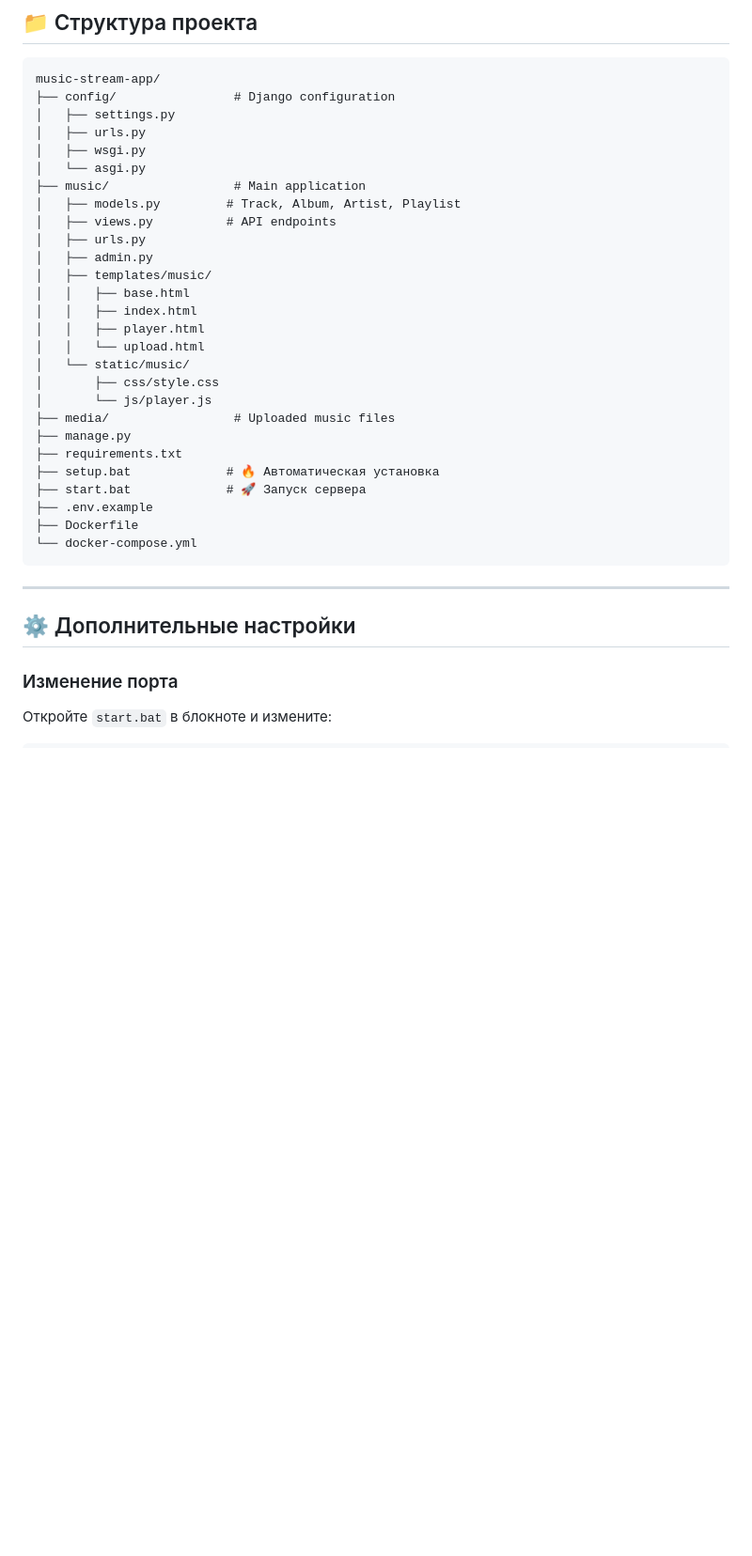
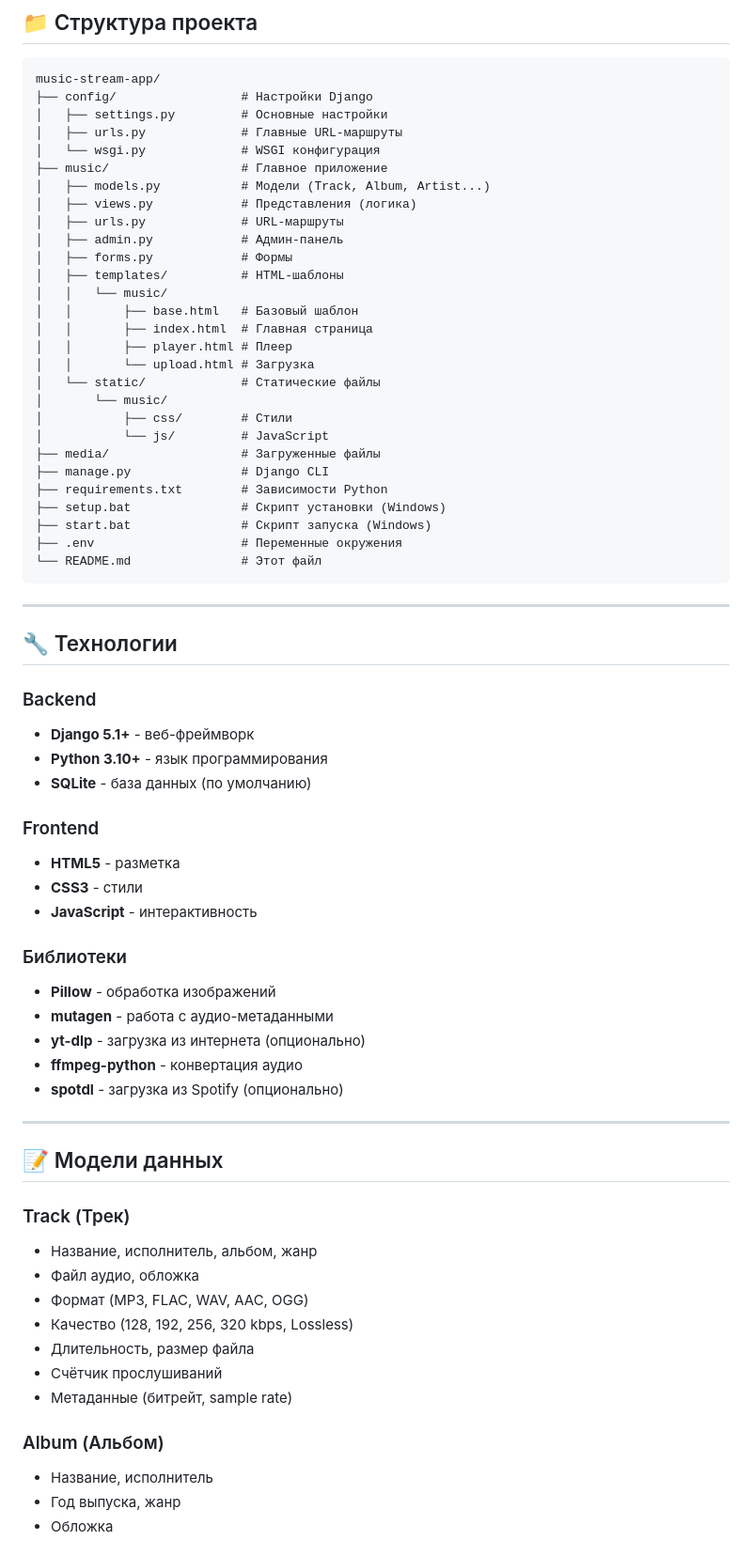
Before and after one commit to vitorpixel-6436/music-stream-app, a Markdown page: README.md, the part around one of its changes. Shown at 94% size. GitHub-like rendering; blank space fills up the shorter version.

````diff
--- a/README.md
+++ b/README.md
@@ -71,38 +146,71 @@ setup.bat
 
 ```
 music-stream-app/
-├── config/                # Django configuration
-│   ├── settings.py
-│   ├── urls.py
-│   ├── wsgi.py
-│   └── asgi.py
-├── music/                 # Main application
-│   ├── models.py         # Track, Album, Artist, Playlist
-│   ├── views.py          # API endpoints
-│   ├── urls.py
-│   ├── admin.py
-│   ├── templates/music/
-│   │   ├── base.html
-│   │   ├── index.html
-│   │   ├── player.html
-│   │   └── upload.html
-│   └── static/music/
-│       ├── css/style.css
-│       └── js/player.js
-├── media/                 # Uploaded music files
-├── manage.py
-├── requirements.txt
-├── setup.bat             # 🔥 Автоматическая установка
-├── start.bat             # 🚀 Запуск сервера
-├── .env.example
-├── Dockerfile
-└── docker-compose.yml
+├── config/                 # Настройки Django
+│   ├── settings.py         # Основные настройки
+│   ├── urls.py             # Главные URL-маршруты
+│   └── wsgi.py             # WSGI конфигурация
+├── music/                  # Главное приложение
+│   ├── models.py           # Модели (Track, Album, Artist...)
+│   ├── views.py            # Представления (логика)
+│   ├── urls.py             # URL-маршруты
+│   ├── admin.py            # Админ-панель
+│   ├── forms.py            # Формы
+│   ├── templates/          # HTML-шаблоны
+│   │   └── music/
+│   │       ├── base.html   # Базовый шаблон
+│   │       ├── index.html  # Главная страница
+│   │       ├── player.html # Плеер
+│   │       └── upload.html # Загрузка
+│   └── static/             # Статические файлы
+│       └── music/
+│           ├── css/        # Стили
+│           └── js/         # JavaScript
+├── media/                  # Загруженные файлы
+├── manage.py               # Django CLI
+├── requirements.txt        # Зависимости Python
+├── setup.bat               # Скрипт установки (Windows)
+├── start.bat               # Скрипт запуска (Windows)
+├── .env                    # Переменные окружения
+└── README.md               # Этот файл
 ```
 
 ---
 
-## ⚙️ Дополнительные настройки
+## 🔧 Технологии
 
-### Изменение порта
+### Backend
+- **Django 5.1+** - веб-фреймворк
+- **Python 3.10+** - язык программирования
+- **SQLite** - база данных (по умолчанию)
 
-Откройте `start.bat` в блокноте и измените:
+### Frontend
+- **HTML5** - разметка
+- **CSS3** - стили
+- **JavaScript** - интерактивность
+
+### Библиотеки
+- **Pillow** - обработка изображений
+- **mutagen** - работа с аудио-метаданными
+- **yt-dlp** - загрузка из интернета (опционально)
+- **ffmpeg-python** - конвертация аудио
+- **spotdl** - загрузка из Spotify (опционально)
+
+---
+
+## 📝 Модели данных
+
+### Track (Трек)
+- Название, исполнитель, альбом, жанр
+- Файл аудио, обложка
+- Формат (MP3, FLAC, WAV, AAC, OGG)
+- Качество (128, 192, 256, 320 kbps, Lossless)
+- Длительность, размер файла
+- Счётчик прослушиваний
+- Метаданные (битрейт, sample rate)
+
+### Album (Альбом)
+- Название, исполнитель
+- Год выпуска, жанр
+- Обложка
+
````
Also changed, not shown: other parts of README.md (+199 -72 lines).
